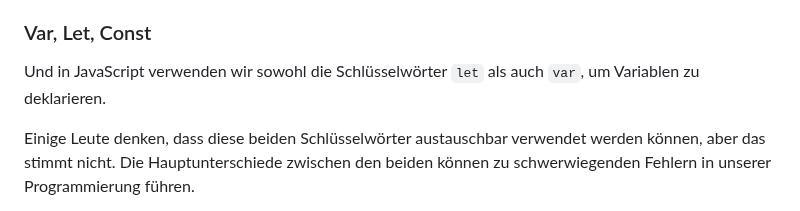
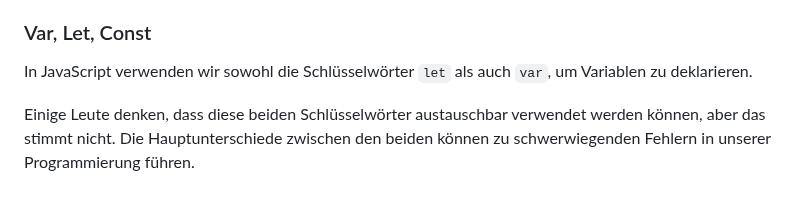
Before and after one commit to PatrickAdelberger/web-tutorial-part1, a Markdown page: README.md, the part around one of its changes. Drawn GitHub-style.

```diff
--- a/README.md
+++ b/README.md
@@ -437,7 +437,7 @@ JavaScript Object Notation (JSON) ist ein standardisiertes, textbasiertes Format
 - [W3schools - JSON - Introduction](https://www.w3schools.com/js/js_json_intro.asp)
 
 ### Var, Let, Const
-Und in JavaScript verwenden wir sowohl die Schlüsselwörter `let` als auch `var`, um Variablen zu deklarieren.
+In JavaScript verwenden wir sowohl die Schlüsselwörter `let` als auch `var`, um Variablen zu deklarieren.
 
 Einige Leute denken, dass diese beiden Schlüsselwörter austauschbar verwendet werden können, aber das stimmt nicht. Die Hauptunterschiede zwischen den beiden können zu schwerwiegenden Fehlern in unserer Programmierung führen.
 
```
Also changed, not shown: other parts of README.md (+1 -1 lines).
